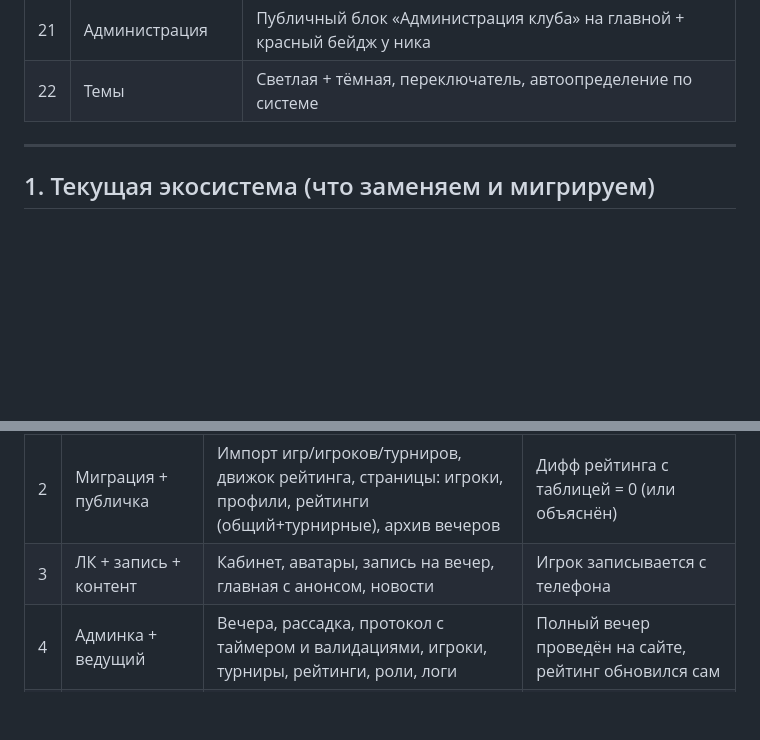
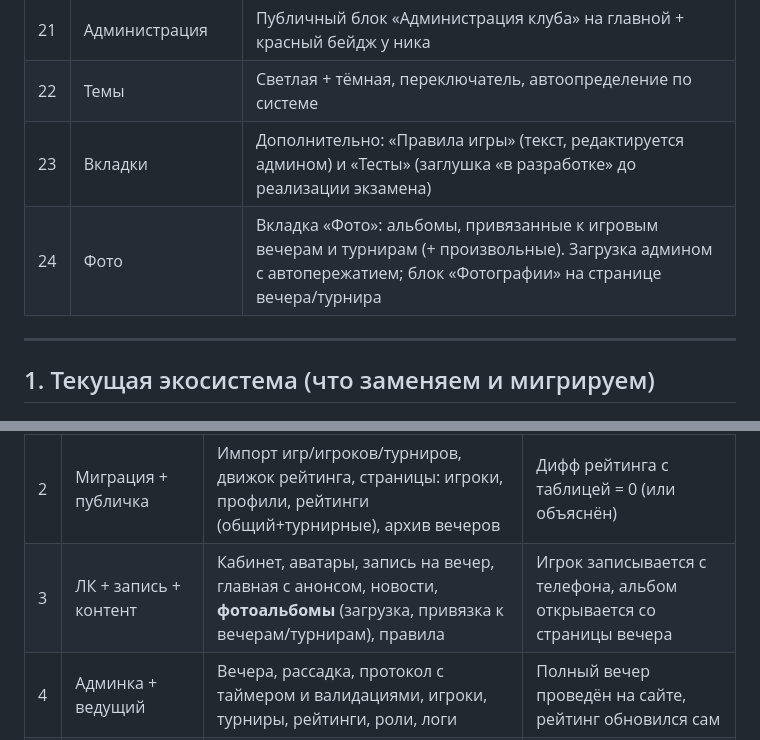
Before and after one commit to BahtukOnce/triada-mendeleeva, a Markdown page: PLAN.md, 2 parts joined by grey strips. Drawn GitHub-style; blank space fills up the shorter version.

```diff
--- a/PLAN.md
+++ b/PLAN.md
@@ -32,6 +32,8 @@
 | 20 | Роли | Глава клуба → админы → судьи → игроки. Назначение/снятие админов и судей — только глава |
 | 21 | Администрация | Публичный блок «Администрация клуба» на главной + красный бейдж у ника |
 | 22 | Темы | Светлая + тёмная, переключатель, автоопределение по системе |
+| 23 | Вкладки | Дополнительно: «Правила игры» (текст, редактируется админом) и «Тесты» (заглушка «в разработке» до реализации экзамена) |
+| 24 | Фото | Вкладка «Фото»: альбомы, привязанные к игровым вечерам и турнирам (+ произвольные). Загрузка админом с автопережатием; блок «Фотографии» на странице вечера/турнира |
 
 ---
 
@@ -219,7 +226,7 @@ rating_cache       rating_id, player_id, sum, sum_plus, avg, games, pu, lh, dop,
 | 0 | Согласование | Лого от пользователя, макет главной в 2 темах | «Ок» по макету |
 | 1 | Фундамент | Ветки test/main, поддомен test (переименование из main), две БД, schema.sql, config, **webhook-деплой обоих контуров**, auth с нуля (регистрация/вход/сессии/роли), каркас страниц, обе темы | Новый сайт работает на test.triada-mendeleeva.ru, пуш доезжает мгновенно; боевой домен пока не трогаем |
 | 2 | Миграция + публичка | Импорт игр/игроков/турниров, движок рейтинга, страницы: игроки, профили, рейтинги (общий+турнирные), архив вечеров | Дифф рейтинга с таблицей = 0 (или объяснён) |
-| 3 | ЛК + запись + контент | Кабинет, аватары, запись на вечер, главная с анонсом, новости | Игрок записывается с телефона |
+| 3 | ЛК + запись + контент | Кабинет, аватары, запись на вечер, главная с анонсом, новости, **фотоальбомы** (загрузка, привязка к вечерам/турнирам), правила | Игрок записывается с телефона, альбом открывается со страницы вечера |
 | 4 | Админка + ведущий | Вечера, рассадка, протокол с таймером и валидациями, игроки, турниры, рейтинги, роли, логи | Полный вечер проведён на сайте, рейтинг обновился сам |
 | 5 | ТГ-бот | Интеграция с существующим ботом: запись через опрос/бота → в БД, уведомления, напоминания | Запись через ТГ попадает на сайт |
 | 6 | Полировка | Мобильная вёрстка финально, SEO (ЧПУ, OG, sitemap), 404, бэкапы, README | Чек-лист на телефоне и десктопе |
```
Also changed, not shown: other parts of PLAN.md (+7 -2 lines).
